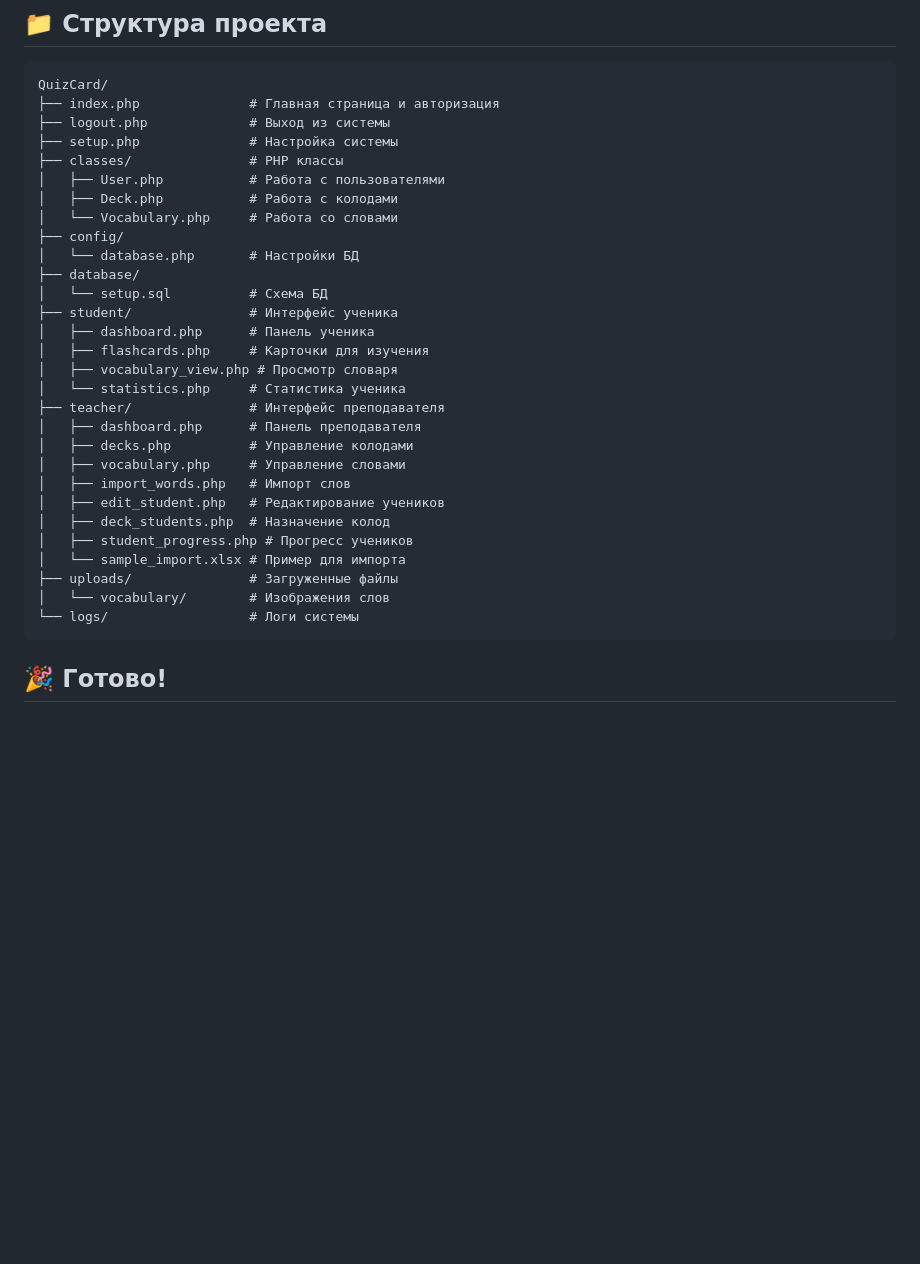
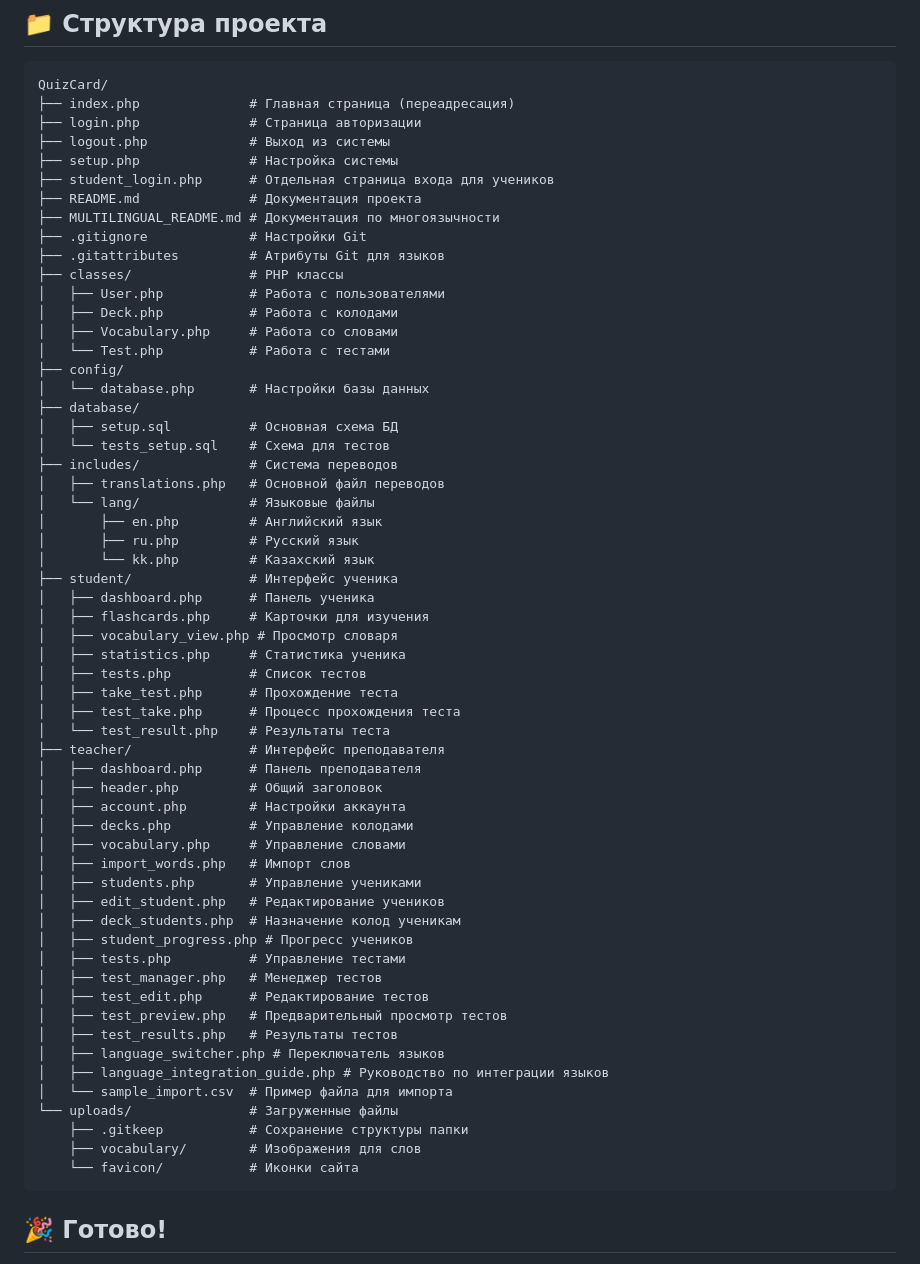
Before and after one commit to timursarsembai/QuizCard, a Markdown page: README.md, the part around one of its changes. Drawn GitHub-style; blank space fills up the shorter version.

````diff
--- a/README.md
+++ b/README.md
@@ -125,34 +182,63 @@ car,машина,https://example.com/car.png
 
 ```
 QuizCard/
-├── index.php              # Главная страница и авторизация
+├── index.php              # Главная страница (переадресация)
+├── login.php              # Страница авторизации
 ├── logout.php             # Выход из системы
 ├── setup.php              # Настройка системы
+├── student_login.php      # Отдельная страница входа для учеников
+├── README.md              # Документация проекта
+├── MULTILINGUAL_README.md # Документация по многоязычности
+├── .gitignore             # Настройки Git
+├── .gitattributes         # Атрибуты Git для языков
 ├── classes/               # PHP классы
 │   ├── User.php           # Работа с пользователями
 │   ├── Deck.php           # Работа с колодами
-│   └── Vocabulary.php     # Работа со словами
+│   ├── Vocabulary.php     # Работа со словами
+│   └── Test.php           # Работа с тестами
 ├── config/
-│   └── database.php       # Настройки БД
+│   └── database.php       # Настройки базы данных
 ├── database/
-│   └── setup.sql          # Схема БД
+│   ├── setup.sql          # Основная схема БД
+│   └── tests_setup.sql    # Схема для тестов
+├── includes/              # Система переводов
+│   ├── translations.php   # Основной файл переводов
+│   └── lang/              # Языковые файлы
+│       ├── en.php         # Английский язык
+│       ├── ru.php         # Русский язык
+│       └── kk.php         # Казахский язык
 ├── student/               # Интерфейс ученика
 │   ├── dashboard.php      # Панель ученика
 │   ├── flashcards.php     # Карточки для изучения
 │   ├── vocabulary_view.php # Просмотр словаря
-│   └── statistics.php     # Статистика ученика
+│   ├── statistics.php     # Статистика ученика
+│   ├── tests.php          # Список тестов
+│   ├── take_test.php      # Прохождение теста
+│   ├── test_take.php      # Процесс прохождения теста
+│   └── test_result.php    # Результаты теста
 ├── teacher/               # Интерфейс преподавателя
 │   ├── dashboard.php      # Панель преподавателя
+│   ├── header.php         # Общий заголовок
+│   ├── account.php        # Настройки аккаунта
 │   ├── decks.php          # Управление колодами
 │   ├── vocabulary.php     # Управление словами
 │   ├── import_words.php   # Импорт слов
+│   ├── students.php       # Управление учениками
 │   ├── edit_student.php   # Редактирование учеников
-│   ├── deck_students.php  # Назначение колод
+│   ├── deck_students.php  # Назначение колод ученикам
 │   ├── student_progress.php # Прогресс учеников
-│   └── sample_import.xlsx # Пример для импорта
-├── uploads/               # Загруженные файлы
-│   └── vocabulary/        # Изображения слов
-└── logs/                  # Логи системы
+│   ├── tests.php          # Управление тестами
+│   ├── test_manager.php   # Менеджер тестов
+│   ├── test_edit.php      # Редактирование тестов
+│   ├── test_preview.php   # Предварительный просмотр тестов
+│   ├── test_results.php   # Результаты тестов
+│   ├── language_switcher.php # Переключатель языков
+│   ├── language_integration_guide.php # Руководство по интеграции языков
+│   └── sample_import.csv  # Пример файла для импорта
+└── uploads/               # Загруженные файлы
+    ├── .gitkeep           # Сохранение структуры папки
+    ├── vocabulary/        # Изображения для слов
+    └── favicon/           # Иконки сайта
 ```
 
 ## 🎉 Готово!
````
Also changed, not shown: other parts of README.md (+62 -5 lines).
